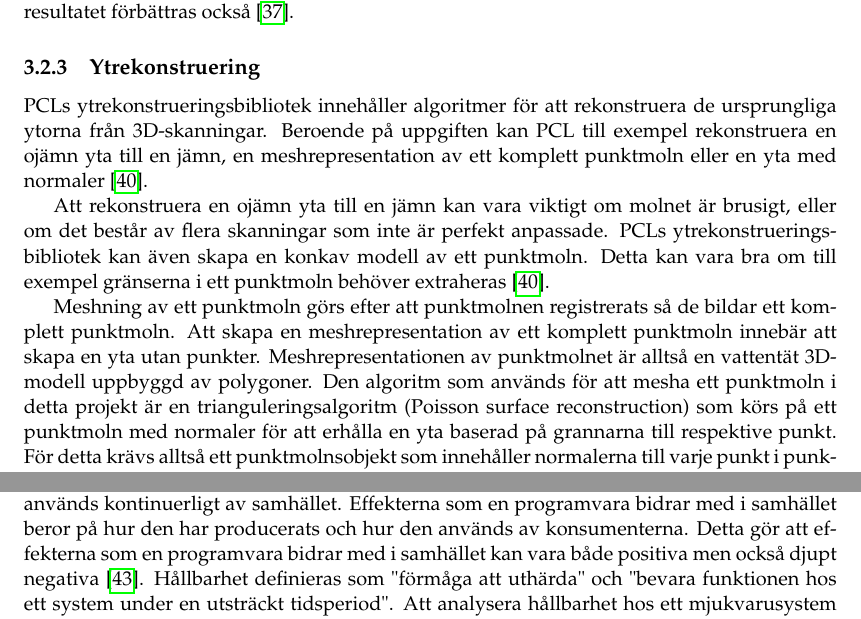
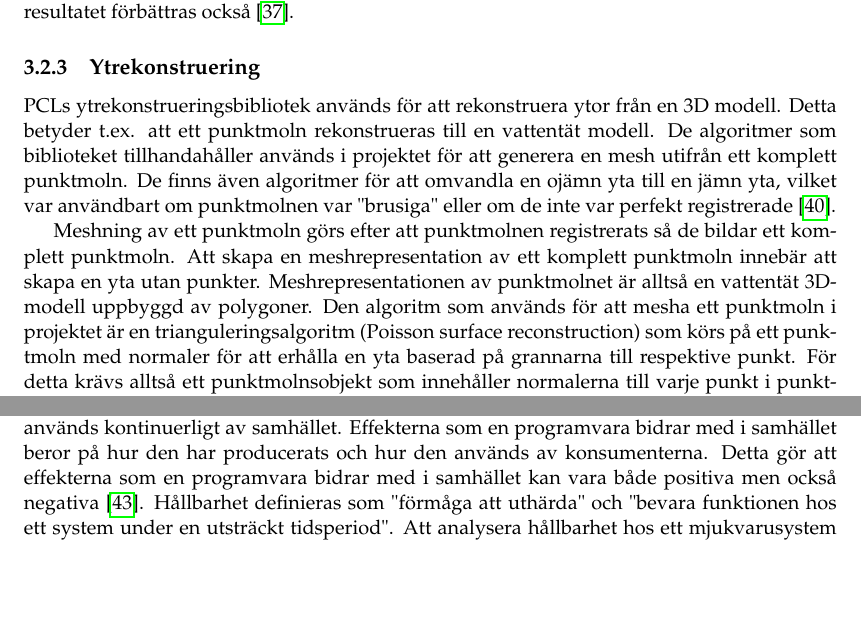
Before and after one commit to PUM-9/kandidatrapport, a LaTeX thesis (student_thesis.tex, which reads theory.tex): two parts of pages 20 and 21 of 105, joined at a grey line, cut so that both start at the same text, the shorter picture padded with empty space. Compiled offline with pdfLaTeX.

Commit message:
tror att allt i teorin är fixat nu

```diff
--- a/theory.tex
+++ b/theory.tex
@@ -59,11 +59,13 @@ För att registrera punktmoln finns ett antal olika algoritmer med olika för- o
 För att begränsa antalet punkter som måste beräknas används parametern \textit{Max correspondence distance} så att enbart de punkter inom avståndet räknas in i summan för varje punkt. \textit{Transformation epsilon} är ett mått på hur mycket transformationen för punktmolnet som ska matchas in får ändras för varje iteration. Genom att öka detta epsilon kan, vid behov, algoritmen flytta punktmolnet längre och därmed nå sitt mål på färre iterationer. Nackdelen med ett för högt epsilon är dock att punktmolnet kan flyttas förbi optimum som därmed slösar tid. Slutligen kan \textit{Max iterations} användas för att avgöra hur många gånger algoritmen ska köras för varje parvis registrering. Genom att öka antalet iterationer ökar tidsåtgången men resultatet förbättras också \cite{pcl_icp_docs}.
 
 \subsection{Ytrekonstruering}
-PCLs ytrekonstrueringsbibliotek innehåller algoritmer för att rekonstruera de ursprungliga ytorna från 3D-skanningar. Beroende på uppgiften kan PCL till exempel rekonstruera en ojämn yta till en jämn, en meshrepresentation av ett komplett punktmoln eller en yta med normaler \cite{pcl_surface_reconstruction}.
+PCLs ytrekonstrueringsbibliotek används för att rekonstruera ytor från en 3D modell. Detta betyder t.ex. att ett punktmoln rekonstrueras till en vattentät modell. De algoritmer som biblioteket tillhandahåller används i projektet för att generera en mesh utifrån ett komplett punktmoln. De finns även algoritmer för att omvandla en ojämn yta till en jämn yta, vilket var användbart om punktmolnen var "brusiga" eller om de inte var perfekt registrerade \cite{pcl_surface_reconstruction}.
 
-Att rekonstruera en ojämn yta till en jämn kan vara viktigt om molnet är brusigt, eller om det består av flera skanningar som inte är perfekt anpassade. PCLs ytrekonstrueringsbibliotek kan även skapa en konkav modell av ett punktmoln. Detta kan vara bra om till exempel gränserna i ett punktmoln behöver extraheras \cite{pcl_surface_reconstruction}.
+%%PCLs ytrekonstrueringsbibliotek innehåller algoritmer för att rekonstruera de ursprungliga ytorna från 3D-skanningar. Beroende på uppgiften kan PCL till exempel rekonstruera en ojämn yta till en jämn, en meshrepresentation av ett komplett punktmoln eller en yta med normaler \cite{pcl_surface_reconstruction}.
 
-Meshning av ett punktmoln görs efter att punktmolnen registrerats så de bildar ett komplett punktmoln. Att skapa en meshrepresentation av ett komplett punktmoln innebär att skapa en yta utan punkter. Meshrepresentationen av punktmolnet är alltså en vattentät 3D-modell uppbyggd av polygoner. Den algoritm som används för att mesha ett punktmoln i detta projekt är en trianguleringsalgoritm (Poisson surface reconstruction) som körs på ett punktmoln med normaler för att erhålla en yta baserad på grannarna till respektive punkt. För detta krävs alltså ett punktmolnsobjekt som innehåller normalerna till varje punkt i punktmolnet. I detta punktmoln med normaler kan sedan önskade parametrar sättas innan själva trianguleringsalgoritmen körs för att generera den önskade meshen \cite{pcl_surface_reconstruction}\cite{pcl_triangulation_algorithm}.
+%Att rekonstruera en ojämn yta till en jämn kan vara viktigt om molnet är brusigt, eller om det består av flera skanningar som inte är perfekt anpassade. PCLs ytrekonstrueringsbibliotek kan även skapa en konkav modell av ett punktmoln. Detta kan vara bra om till exempel gränserna i ett punktmoln behöver extraheras \cite{pcl_surface_reconstruction}.
+
+Meshning av ett punktmoln görs efter att punktmolnen registrerats så de bildar ett komplett punktmoln. Att skapa en meshrepresentation av ett komplett punktmoln innebär att skapa en yta utan punkter. Meshrepresentationen av punktmolnet är alltså en vattentät 3D-modell uppbyggd av polygoner. Den algoritm som används för att mesha ett punktmoln i projektet är en trianguleringsalgoritm (Poisson surface reconstruction) som körs på ett punktmoln med normaler för att erhålla en yta baserad på grannarna till respektive punkt. För detta krävs alltså ett punktmolnsobjekt som innehåller normalerna till varje punkt i punktmolnet. I detta punktmoln med normaler kan sedan önskade parametrar sättas innan själva trianguleringsalgoritmen körs för att generera den önskade meshen \cite{pcl_surface_reconstruction}\cite{pcl_triangulation_algorithm}.
 
 
 \section{3D-skrivare}
@@ -74,7 +76,7 @@ En systemanatomi, vars viktigaste egenskap är enkelheten, är en visuell beskri
 
 
 \section{Hållbar utveckling}
-Hållbar utveckling är en relevant aspekt i dagens utveckling av programvaror eftersom de används kontinuerligt av samhället. Effekterna som en programvara bidrar med i samhället beror på hur den har producerats och hur den används av konsumenterna. Detta gör att effekterna som en programvara bidrar med i samhället kan vara både positiva men också djupt negativa \cite{raturi2014developing}. Hållbarhet definieras som "förmåga att uthärda" och "bevara funktionen hos ett system under en utsträckt tidsperiod". Att analysera hållbarhet hos ett mjukvarusystem innebär för de som utvecklar systemet att ha dessa fyra områden i åtanke \cite{lago2015framing}:
+Hållbar utveckling är en relevant aspekt i dagens utveckling av programvaror eftersom de används kontinuerligt av samhället. Effekterna som en programvara bidrar med i samhället beror på hur den har producerats och hur den används av konsumenterna. Detta gör att effekterna som en programvara bidrar med i samhället kan vara både positiva men också negativa \cite{raturi2014developing}. Hållbarhet definieras som "förmåga att uthärda" och "bevara funktionen hos ett system under en utsträckt tidsperiod". Att analysera hållbarhet hos ett mjukvarusystem innebär för de som utvecklar systemet att ha dessa fyra områden i åtanke \cite{lago2015framing}:
 
 \begin{itemize}
 	\item Ekonomiskt -  Systemet ska bevara kapital och värde.
```
